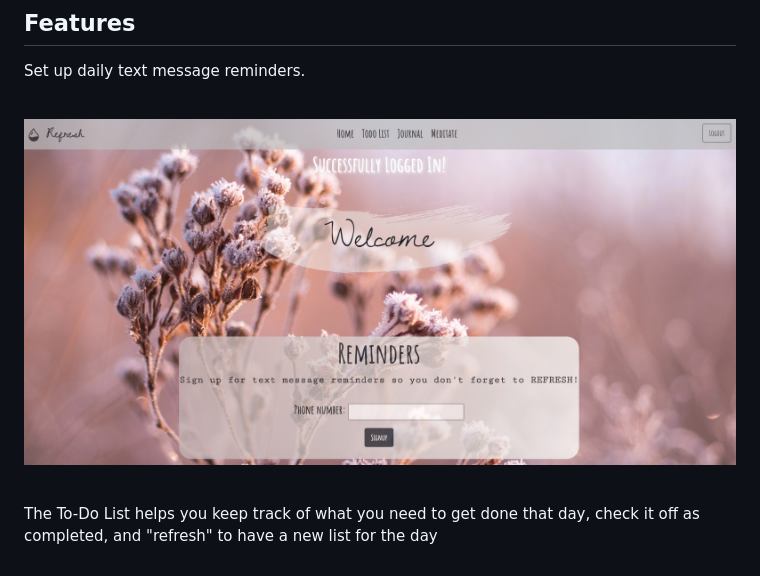
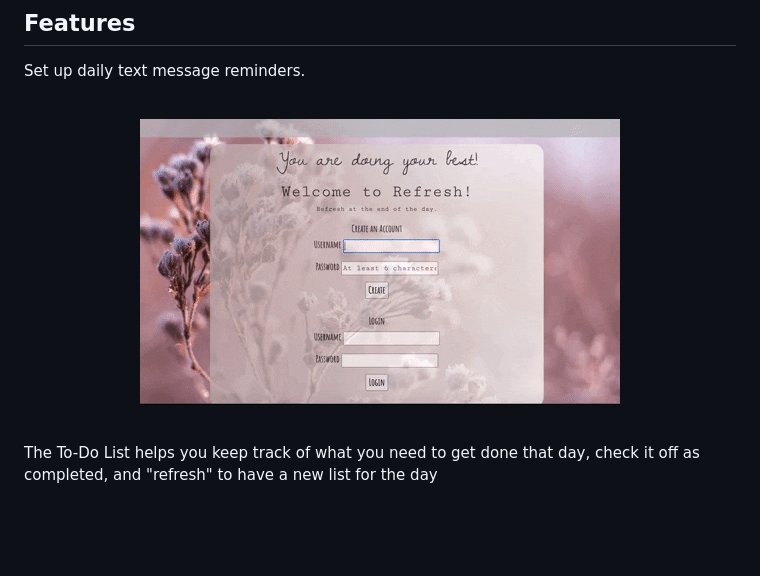
Before and after one commit to ashleykwan8/HBproject-planner, a Markdown page: README.md, the part around the change. GitHub-like rendering; pictures changed too: static/images/create.gif (added); blank space fills up the shorter version.

Commit message:
added gif to README

```diff
--- a/README.md
+++ b/README.md
@@ -21,7 +21,7 @@ Set up daily text message reminders.
 <br><br>
 
 <p align="center">
-<img src="/static/images/reminder.jpg">
+<img src="/static/images/create.gif">
 <br/><br/>
  </p>
 
```
Also changed, not shown: 2 other files.
